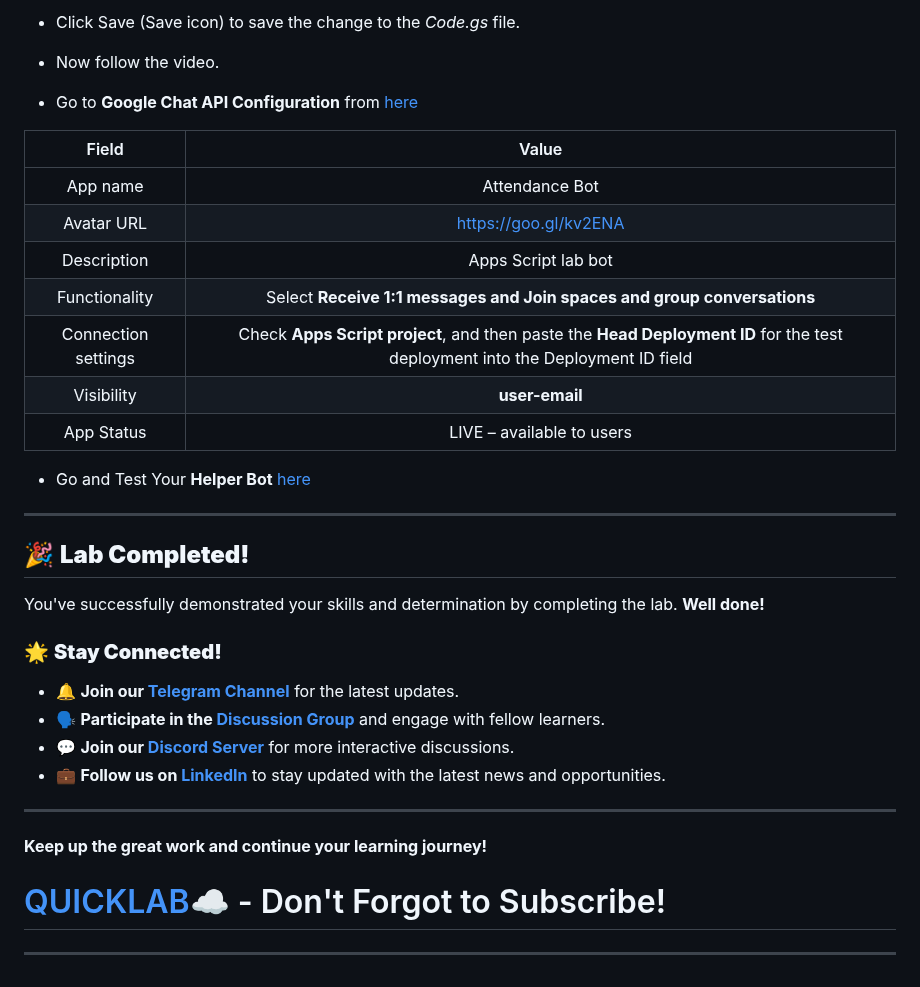
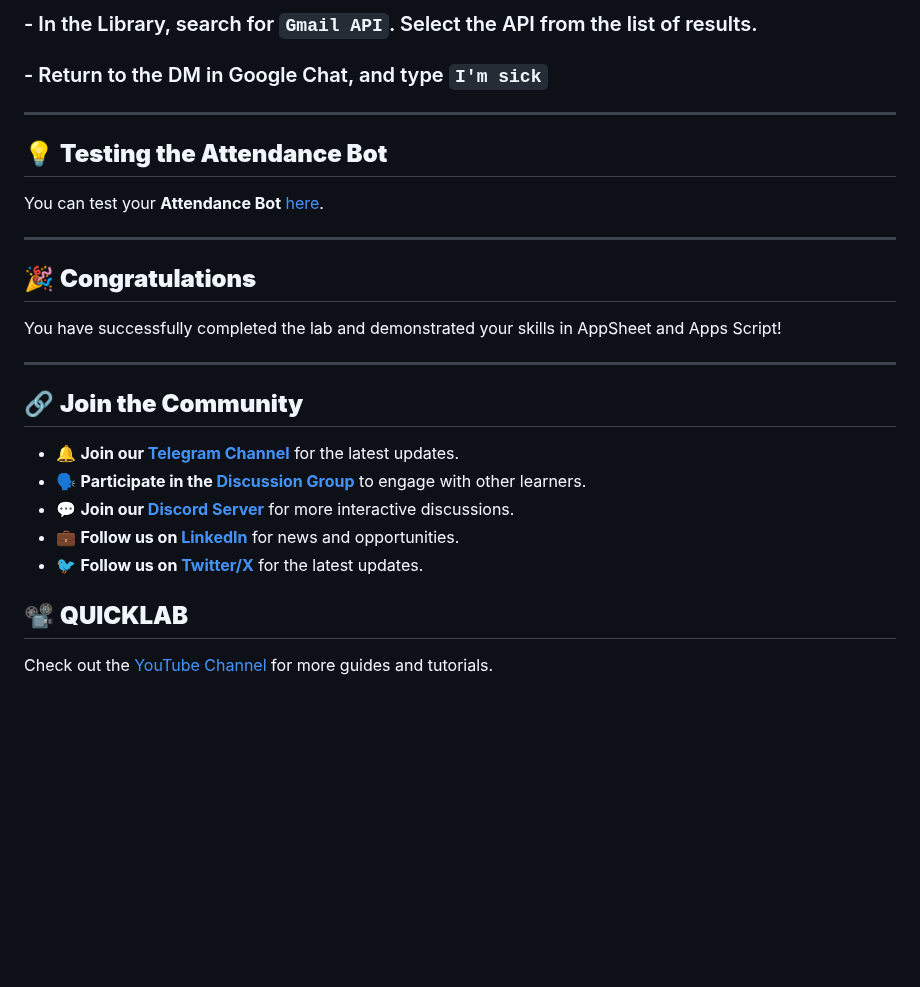
Before and after one commit to quiccklabs/Labs_solutions, a Markdown page: Google Chat Bot - Apps Script/GSP250.md, the part around one of its changes. Drawn GitHub-style; blank space fills up the shorter version.

````diff
--- a/Google Chat Bot - Apps Script/GSP250.md
+++ b/Google Chat Bot - Apps Script/GSP250.md
@@ -85,41 +280,30 @@ function onRemoveFromSpace(event) {
 ```
 
-- Click Save (Save icon) to save the change to the *Code.gs* file.
+### - In the Library, search for **```Gmail API```**. Select the API from the list of results.
+### - Return to the DM in Google Chat, and type **```I'm sick```**
 
-- Now follow the video.
-
-
-* Go to **Google Chat API Configuration** from [here](https://console.cloud.google.com/apis/api/chat.googleapis.com/hangouts-chat?)
-
-|Field  | Value |
-|   :---:   | :----: |
-| App name | Attendance Bot |
-| Avatar URL | https://goo.gl/kv2ENA |
-| Description |	Apps Script lab bot |
-| Functionality | Select **Receive 1:1 messages and Join spaces and group conversations** |
-| Connection settings | Check **Apps Script project**, and then paste the **Head Deployment ID** for the test deployment into the Deployment ID field
-| Visibility | **user-email** |
-| App Status | LIVE – available to users |
-
-* Go and Test Your **Helper Bot** [here](https://mail.google.com/chat/u/0/#chat/home)
 
 ---
 
-## 🎉 **Lab Completed!**
+## 💡 **Testing the Attendance Bot**
 
-You've successfully demonstrated your skills and determination by completing the lab. **Well done!**
-
-### 🌟 **Stay Connected!**
-
-- 🔔 **Join our [Telegram Channel](https://t.me/quiccklab)** for the latest updates.
-- 🗣 **Participate in the [Discussion Group](https://t.me/Quicklabchat)** and engage with fellow learners.
-- 💬 **Join our [Discord Server](https://discord.gg/7fAVf4USZn)** for more interactive discussions.
-- 💼 **Follow us on [LinkedIn](https://www.linkedin.com/company/quicklab-linkedin/)** to stay updated with the latest news and opportunities.
+You can test your **Attendance Bot** [here](https://mail.google.com/chat/u/0/#chat/home).
 
 ---
 
-**Keep up the great work and continue your learning journey!**
+## 🎉 **Congratulations**
 
-# [QUICKLAB☁️](https://www.youtube.com/@quick_lab) - Don't Forgot to Subscribe!
+You have successfully completed the lab and demonstrated your skills in AppSheet and Apps Script!
 
 ---
+
+## 🔗 **Join the Community**
+
+- 🔔 **Join our [Telegram Channel](https://t.me/quiccklab)** for the latest updates.
+- 🗣 **Participate in the [Discussion Group](https://t.me/Quicklabchat)** to engage with other learners.
+- 💬 **Join our [Discord Server](https://discord.gg/7fAVf4USZn)** for more interactive discussions.
+- 💼 **Follow us on [LinkedIn](https://www.linkedin.com/company/quicklab-linkedin/)** for news and opportunities.
+- 🐦 **Follow us on [Twitter/X](https://x.com/quicklab7)** for the latest updates.
+
+## 📽️ **QUICKLAB**
+Check out the [YouTube Channel](https://www.youtube.com/@quick_lab) for more guides and tutorials.
````
Also changed, not shown: other parts of Google Chat Bot - Apps Script/GSP250.md (+245 -50 lines).
